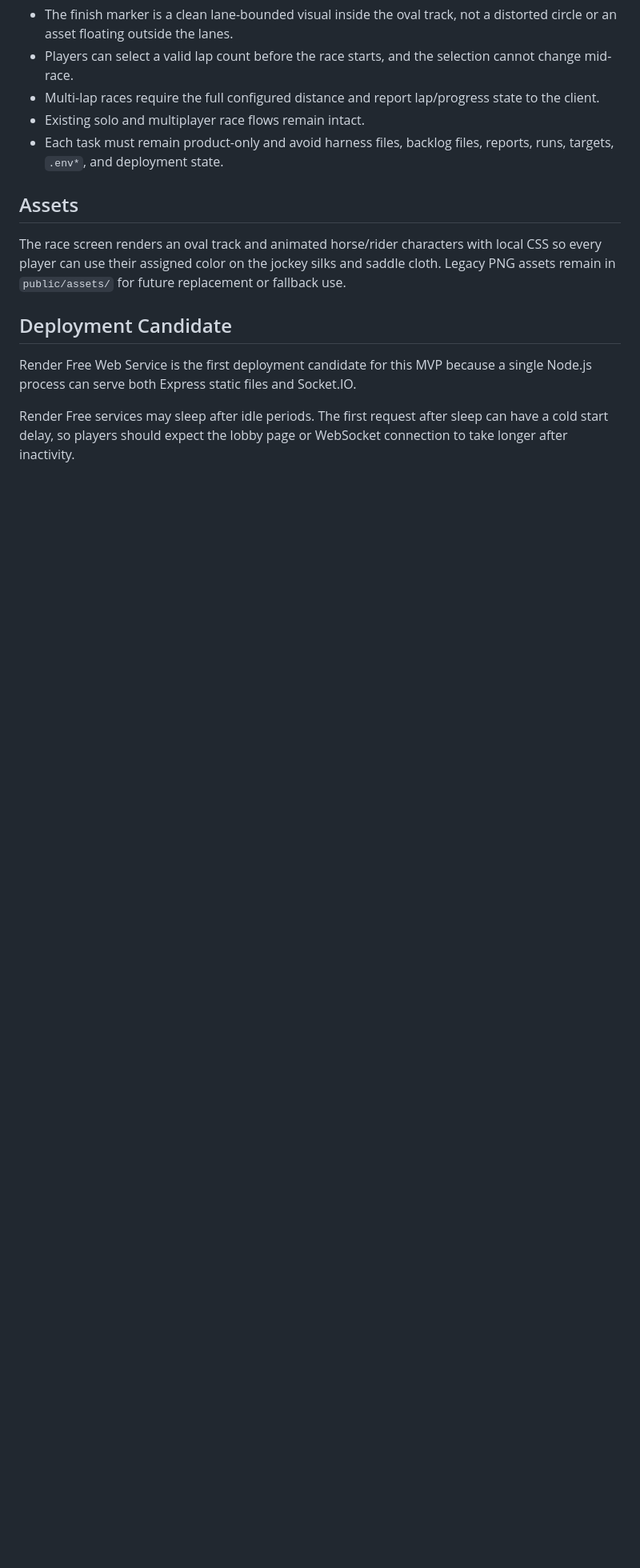
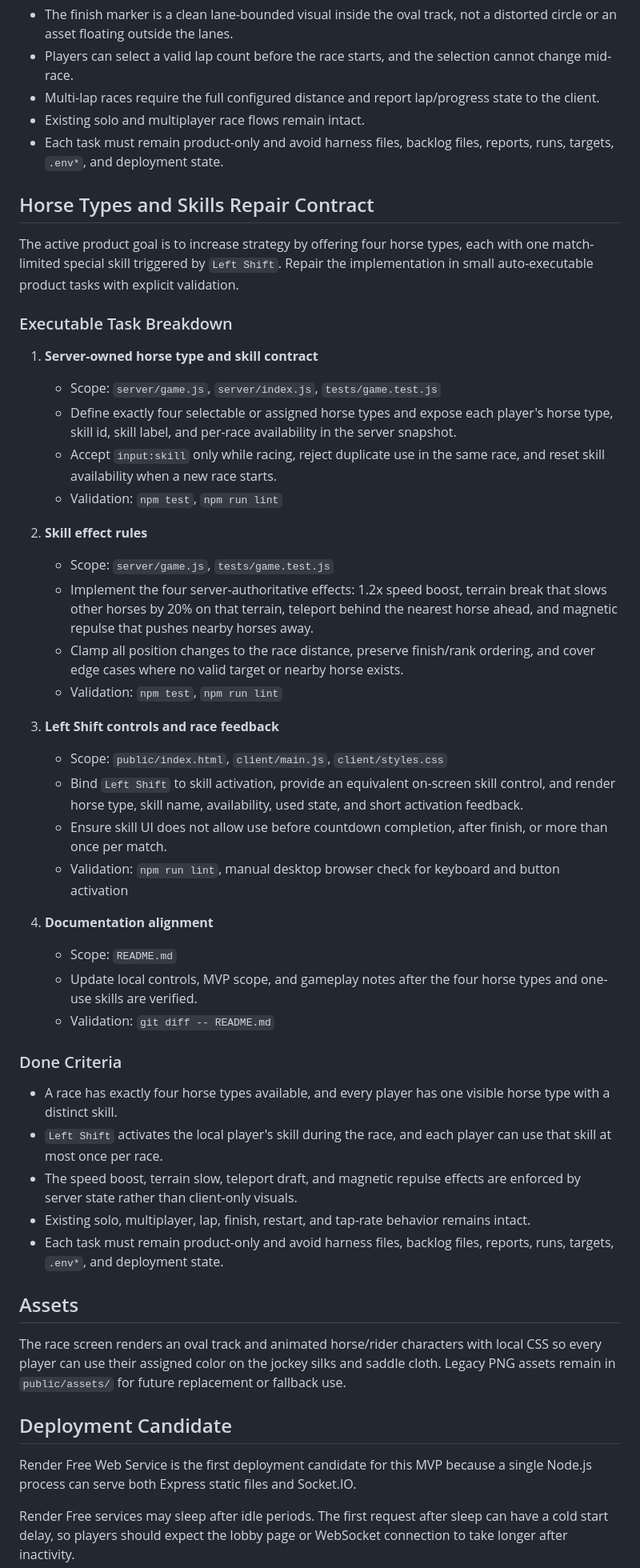
Before and after one commit to kim8796/racegame, a Markdown page: README.md, the part around one of its changes. Shown at 80% size. GitHub-like rendering; blank space fills up the shorter version.

Commit message:
feat: 목표 실행 계약 보정

```diff
--- a/README.md
+++ b/README.md
@@ -107,6 +107,43 @@ The active product goal is to fix the odd finish-line rendering so the marker si
 - Existing solo and multiplayer race flows remain intact.
 - Each task must remain product-only and avoid harness files, backlog files, reports, runs, targets, `.env*`, and deployment state.
 
+## Horse Types and Skills Repair Contract
+
+The active product goal is to increase strategy by offering four horse types, each with one match-limited special skill triggered by `Left Shift`. Repair the implementation in small auto-executable product tasks with explicit validation.
+
+### Executable Task Breakdown
+
+1. **Server-owned horse type and skill contract**
+   - Scope: `server/game.js`, `server/index.js`, `tests/game.test.js`
+   - Define exactly four selectable or assigned horse types and expose each player's horse type, skill id, skill label, and per-race availability in the server snapshot.
+   - Accept `input:skill` only while racing, reject duplicate use in the same race, and reset skill availability when a new race starts.
+   - Validation: `npm test`, `npm run lint`
+
+2. **Skill effect rules**
+   - Scope: `server/game.js`, `tests/game.test.js`
+   - Implement the four server-authoritative effects: 1.2x speed boost, terrain break that slows other horses by 20% on that terrain, teleport behind the nearest horse ahead, and magnetic repulse that pushes nearby horses away.
+   - Clamp all position changes to the race distance, preserve finish/rank ordering, and cover edge cases where no valid target or nearby horse exists.
+   - Validation: `npm test`, `npm run lint`
+
+3. **Left Shift controls and race feedback**
+   - Scope: `public/index.html`, `client/main.js`, `client/styles.css`
+   - Bind `Left Shift` to skill activation, provide an equivalent on-screen skill control, and render horse type, skill name, availability, used state, and short activation feedback.
+   - Ensure skill UI does not allow use before countdown completion, after finish, or more than once per match.
+   - Validation: `npm run lint`, manual desktop browser check for keyboard and button activation
+
+4. **Documentation alignment**
+   - Scope: `README.md`
+   - Update local controls, MVP scope, and gameplay notes after the four horse types and one-use skills are verified.
+   - Validation: `git diff -- README.md`
+
+### Done Criteria
+
+- A race has exactly four horse types available, and every player has one visible horse type with a distinct skill.
+- `Left Shift` activates the local player's skill during the race, and each player can use that skill at most once per race.
+- The speed boost, terrain slow, teleport draft, and magnetic repulse effects are enforced by server state rather than client-only visuals.
+- Existing solo, multiplayer, lap, finish, restart, and tap-rate behavior remains intact.
+- Each task must remain product-only and avoid harness files, backlog files, reports, runs, targets, `.env*`, and deployment state.
+
 ## Assets
 
 The race screen renders an oval track and animated horse/rider characters with local CSS so every player can use their assigned color on the jockey silks and saddle cloth. Legacy PNG assets remain in `public/assets/` for future replacement or fallback use.
```
Also changed, not shown: other parts of README.md (+1 -1 lines).
